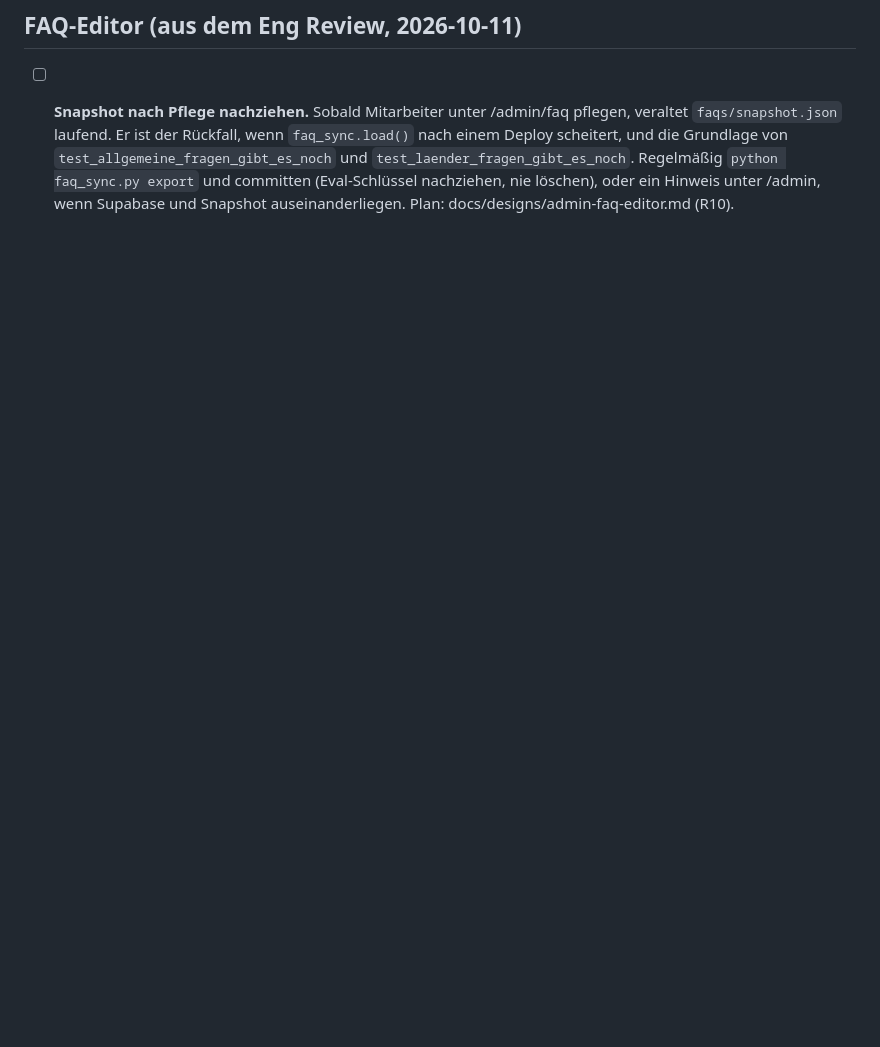
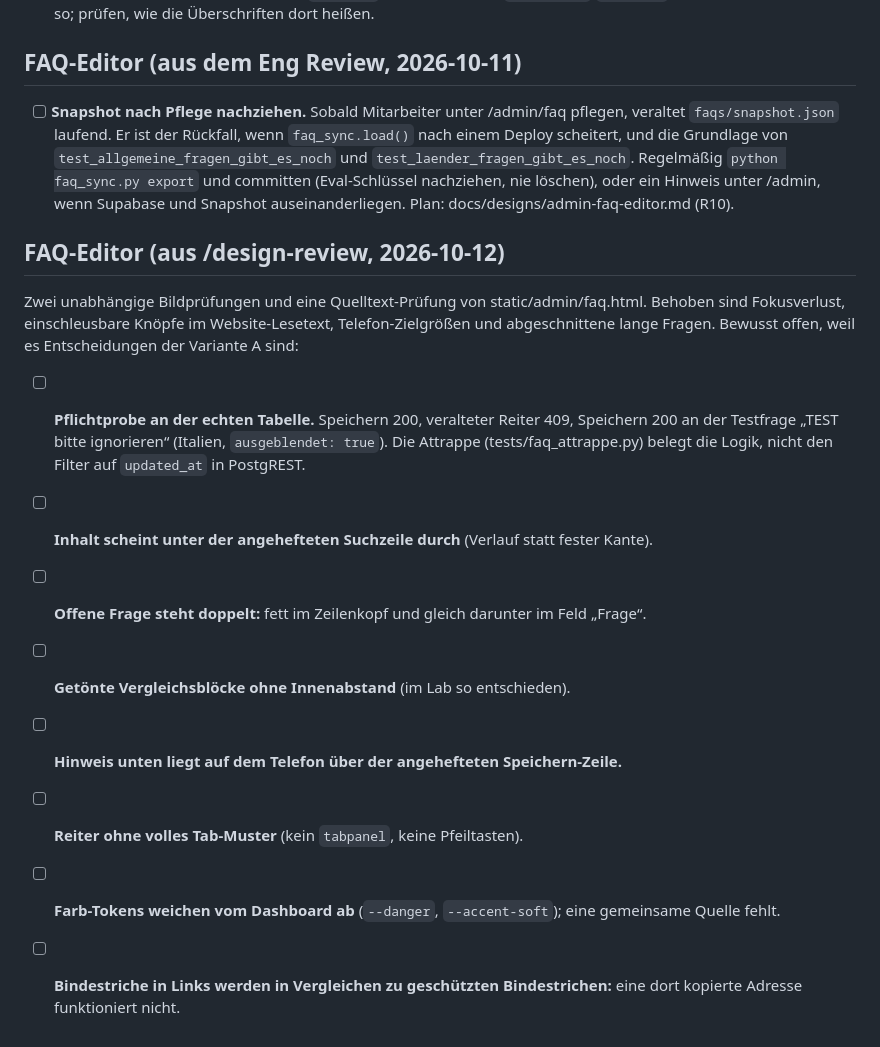
Before and after one commit to theRealProHacker/chamaeleon-webbot, a Markdown page: TODOS.md, the part around the change. Drawn GitHub-style; blank space fills up the shorter version.

Commit message:
docs(todos): offene Punkte aus dem Design-Review des FAQ-Editors
Co-Authored-By: Claude Opus 5.5 <noreply@anthropic.com>

```diff
--- a/TODOS.md
+++ b/TODOS.md
@@ -288,3 +288,19 @@ Die Kürzel (F1–F11, W5, D13) stammen aus dem gelöschten Plan:
       und `test_laender_fragen_gibt_es_noch`. Regelmäßig `python faq_sync.py export` und
       committen (Eval-Schlüssel nachziehen, nie löschen), oder ein Hinweis unter /admin,
       wenn Supabase und Snapshot auseinanderliegen. Plan: docs/designs/admin-faq-editor.md (R10).
+
+## FAQ-Editor (aus /design-review, 2026-10-12)
+Zwei unabhängige Bildprüfungen und eine Quelltext-Prüfung von static/admin/faq.html.
+Behoben sind Fokusverlust, einschleusbare Knöpfe im Website-Lesetext, Telefon-Zielgrößen
+und abgeschnittene lange Fragen. Bewusst offen, weil es Entscheidungen der Variante A sind:
+- [ ] **Pflichtprobe an der echten Tabelle.** Speichern 200, veralteter Reiter 409, Speichern 200
+      an der Testfrage „TEST bitte ignorieren“ (Italien, `ausgeblendet: true`). Die Attrappe
+      (tests/faq_attrappe.py) belegt die Logik, nicht den Filter auf `updated_at` in PostgREST.
+- [ ] **Inhalt scheint unter der angehefteten Suchzeile durch** (Verlauf statt fester Kante).
+- [ ] **Offene Frage steht doppelt:** fett im Zeilenkopf und gleich darunter im Feld „Frage“.
+- [ ] **Getönte Vergleichsblöcke ohne Innenabstand** (im Lab so entschieden).
+- [ ] **Hinweis unten liegt auf dem Telefon über der angehefteten Speichern-Zeile.**
+- [ ] **Reiter ohne volles Tab-Muster** (kein `tabpanel`, keine Pfeiltasten).
+- [ ] **Farb-Tokens weichen vom Dashboard ab** (`--danger`, `--accent-soft`); eine gemeinsame Quelle fehlt.
+- [ ] **Bindestriche in Links werden in Vergleichen zu geschützten Bindestrichen:** eine dort
+      kopierte Adresse funktioniert nicht.
```
